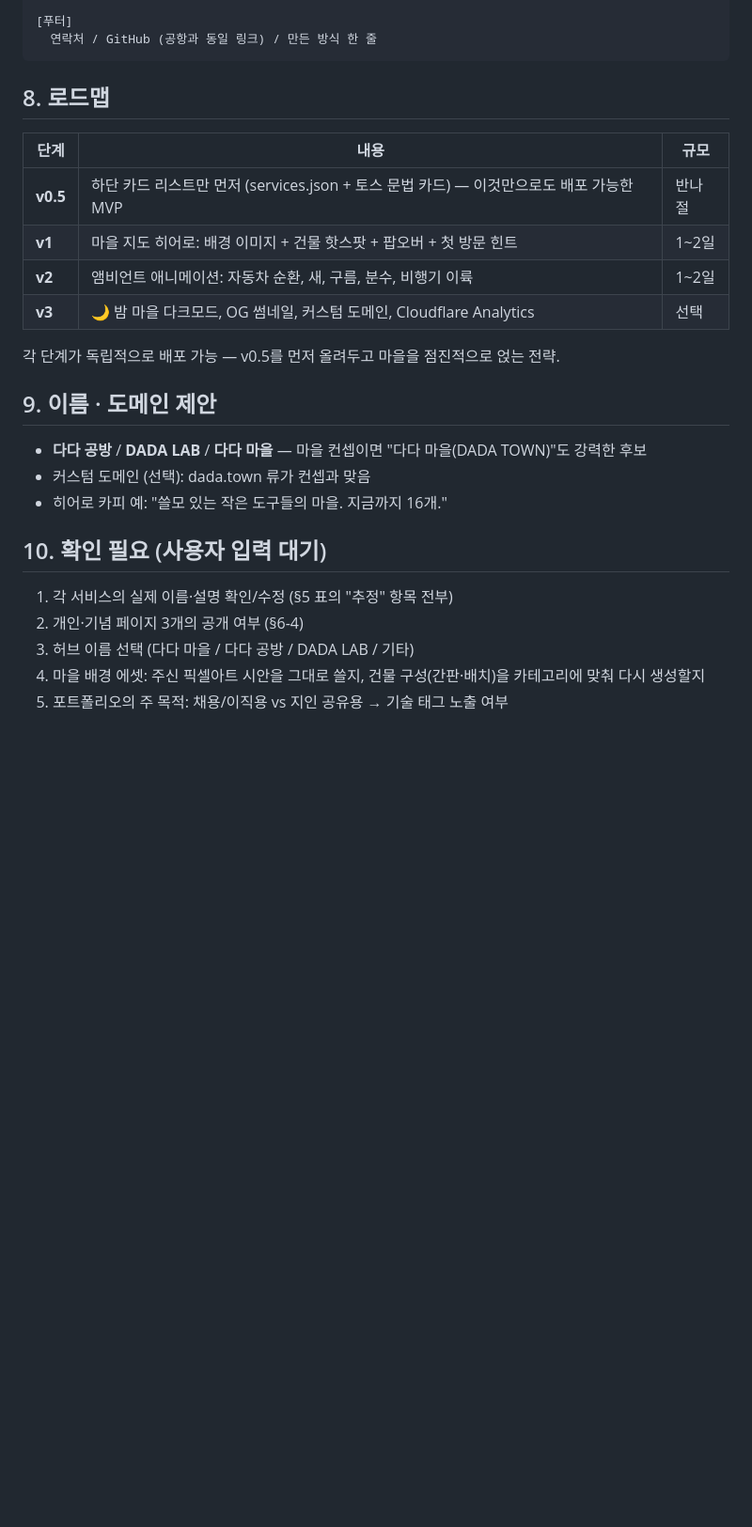
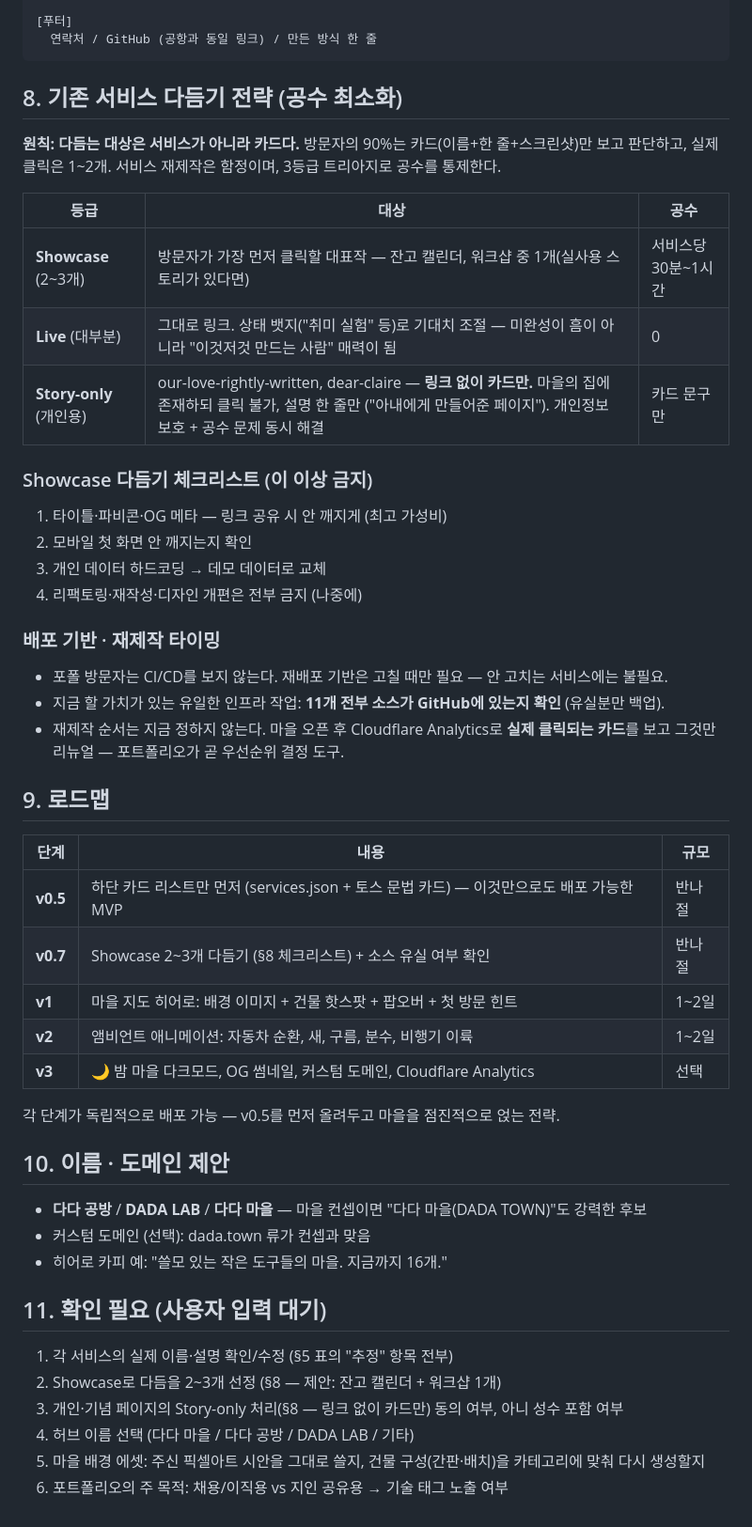
Before and after one commit to stupidpoohh-tech/dada, a Markdown page: PLAN.md, the part around the change. Shown at 94% size. GitHub-like rendering; blank space fills up the shorter version.

Commit message:
기획안 v2.1: 기존 서비스 다듬기 전략 추가 (3등급 트리아지)
- Showcase(2~3개만 다듬기) / Live(그대로 링크) / Story-only(개인용은 링크 없이 카드만)
- Showcase 최소 체크리스트 (OG 메타·모바일·데모 데이터, 그 이상 금지)
- 재제작 순서는 마을 오픈 후 클릭 데이터로 결정
- 로드맵에 v0.7(showcase 다듬기) 단계 추가

Co-Authored-By: Claude Fable 5 <noreply@anthropic.com>
Claude-Session: https://claude.ai/code/session_01E728U2dka4snaY27Mone7E

````diff
--- a/PLAN.md
+++ b/PLAN.md
@@ -167,27 +167,52 @@
   연락처 / GitHub (공항과 동일 링크) / 만든 방식 한 줄
 ```
 
-## 8. 로드맵
+## 8. 기존 서비스 다듬기 전략 (공수 최소화)
+
+**원칙: 다듬는 대상은 서비스가 아니라 카드다.** 방문자의 90%는 카드(이름+한 줄+스크린샷)만 보고 판단하고, 실제 클릭은 1~2개. 서비스 재제작은 함정이며, 3등급 트리아지로 공수를 통제한다.
+
+| 등급 | 대상 | 공수 |
+|---|---|---|
+| **Showcase** (2~3개) | 방문자가 가장 먼저 클릭할 대표작 — 잔고 캘린더, 워크샵 중 1개(실사용 스토리가 있다면) | 서비스당 30분~1시간 |
+| **Live** (대부분) | 그대로 링크. 상태 뱃지("취미 실험" 등)로 기대치 조절 — 미완성이 흠이 아니라 "이것저것 만드는 사람" 매력이 됨 | 0 |
+| **Story-only** (개인용) | our-love-rightly-written, dear-claire — **링크 없이 카드만.** 마을의 집에 존재하되 클릭 불가, 설명 한 줄만 ("아내에게 만들어준 페이지"). 개인정보 보호 + 공수 문제 동시 해결 | 카드 문구만 |
+
+### Showcase 다듬기 체크리스트 (이 이상 금지)
+
+1. 타이틀·파비콘·OG 메타 — 링크 공유 시 안 깨지게 (최고 가성비)
+2. 모바일 첫 화면 안 깨지는지 확인
+3. 개인 데이터 하드코딩 → 데모 데이터로 교체
+4. 리팩토링·재작성·디자인 개편은 전부 금지 (나중에)
+
+### 배포 기반 · 재제작 타이밍
+
+- 포폴 방문자는 CI/CD를 보지 않는다. 재배포 기반은 고칠 때만 필요 — 안 고치는 서비스에는 불필요.
+- 지금 할 가치가 있는 유일한 인프라 작업: **11개 전부 소스가 GitHub에 있는지 확인** (유실분만 백업).
+- 재제작 순서는 지금 정하지 않는다. 마을 오픈 후 Cloudflare Analytics로 **실제 클릭되는 카드**를 보고 그것만 리뉴얼 — 포트폴리오가 곧 우선순위 결정 도구.
+
+## 9. 로드맵
 
 | 단계 | 내용 | 규모 |
 |---|---|---|
 | **v0.5** | 하단 카드 리스트만 먼저 (services.json + 토스 문법 카드) — 이것만으로도 배포 가능한 MVP | 반나절 |
+| **v0.7** | Showcase 2~3개 다듬기 (§8 체크리스트) + 소스 유실 여부 확인 | 반나절 |
 | **v1** | 마을 지도 히어로: 배경 이미지 + 건물 핫스팟 + 팝오버 + 첫 방문 힌트 | 1~2일 |
 | **v2** | 앰비언트 애니메이션: 자동차 순환, 새, 구름, 분수, 비행기 이륙 | 1~2일 |
 | **v3** | 🌙 밤 마을 다크모드, OG 썸네일, 커스텀 도메인, Cloudflare Analytics | 선택 |
 
 각 단계가 독립적으로 배포 가능 — v0.5를 먼저 올려두고 마을을 점진적으로 얹는 전략.
 
-## 9. 이름 · 도메인 제안
+## 10. 이름 · 도메인 제안
 
 - **다다 공방** / **DADA LAB** / **다다 마을** — 마을 컨셉이면 "다다 마을(DADA TOWN)"도 강력한 후보
 - 커스텀 도메인 (선택): dada.town 류가 컨셉과 맞음
 - 히어로 카피 예: "쓸모 있는 작은 도구들의 마을. 지금까지 16개."
 
-## 10. 확인 필요 (사용자 입력 대기)
+## 11. 확인 필요 (사용자 입력 대기)
 
 1. 각 서비스의 실제 이름·설명 확인/수정 (§5 표의 "추정" 항목 전부)
-2. 개인·기념 페이지 3개의 공개 여부 (§6-4)
-3. 허브 이름 선택 (다다 마을 / 다다 공방 / DADA LAB / 기타)
-4. 마을 배경 에셋: 주신 픽셀아트 시안을 그대로 쓸지, 건물 구성(간판·배치)을 카테고리에 맞춰 다시 생성할지
-5. 포트폴리오의 주 목적: 채용/이직용 vs 지인 공유용 → 기술 태그 노출 여부
+2. Showcase로 다듬을 2~3개 선정 (§8 — 제안: 잔고 캘린더 + 워크샵 1개)
+3. 개인·기념 페이지의 Story-only 처리(§8 — 링크 없이 카드만) 동의 여부, 아니 성수 포함 여부
+4. 허브 이름 선택 (다다 마을 / 다다 공방 / DADA LAB / 기타)
+5. 마을 배경 에셋: 주신 픽셀아트 시안을 그대로 쓸지, 건물 구성(간판·배치)을 카테고리에 맞춰 다시 생성할지
+6. 포트폴리오의 주 목적: 채용/이직용 vs 지인 공유용 → 기술 태그 노출 여부
````
